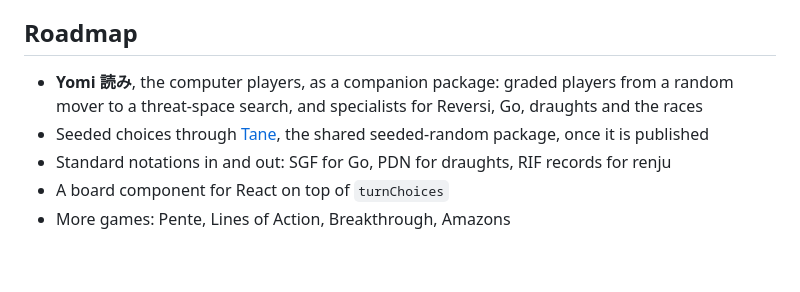
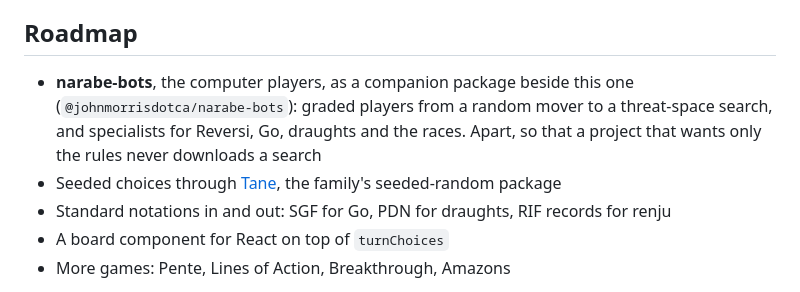
Before and after one commit to johnmorrisdotca/narabe, a Markdown page: README.md, the part around the change. Rendered like a GitHub page; blank space fills up the shorter version.

Commit message:
Roadmap: the computer players will be narabe-bots, and Tane is published

```diff
--- a/README.md
+++ b/README.md
@@ -276,11 +276,13 @@ no build step beyond the package's own.
 
 ## Roadmap
 
-- **Yomi 読み**, the computer players, as a companion package: graded players
-  from a random mover to a threat-space search, and specialists for Reversi,
-  Go, draughts and the races
+- **narabe-bots**, the computer players, as a companion package beside this
+  one (`@johnmorrisdotca/narabe-bots`): graded players from a random mover to
+  a threat-space search, and specialists for Reversi, Go, draughts and the
+  races. Apart, so that a project that wants only the rules never downloads a
+  search
 - Seeded choices through [Tane](https://github.com/johnmorrisdotca/tane), the
-  shared seeded-random package, once it is published
+  family's seeded-random package
 - Standard notations in and out: SGF for Go, PDN for draughts, RIF records for
   renju
 - A board component for React on top of `turnChoices`
```
